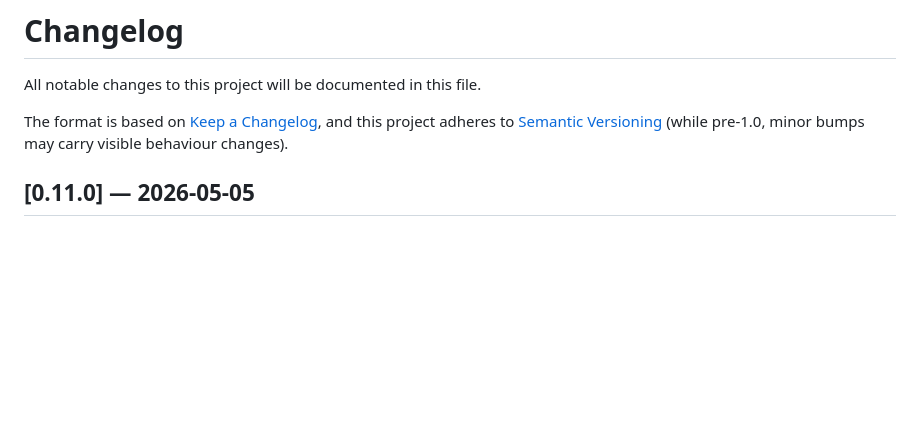
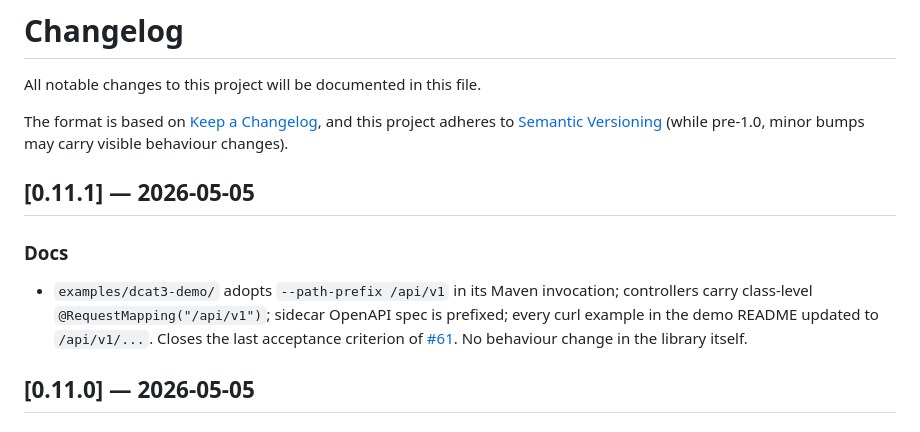
Before and after one commit to jackhiggs/linkml-openapi, a Markdown page: CHANGELOG.md, the part around the change. GitHub-like rendering; blank space fills up the shorter version.

Commit message:
chore(release): 0.11.1 — prepend CHANGELOG entry

```diff
--- a/CHANGELOG.md
+++ b/CHANGELOG.md
@@ -5,6 +5,18 @@ All notable changes to this project will be documented in this file.
 The format is based on [Keep a Changelog](https://keepachangelog.com/en/1.1.0/),
 and this project adheres to [Semantic Versioning](https://semver.org/spec/v2.0.0.html)
 (while pre-1.0, minor bumps may carry visible behaviour changes).
+
+## [0.11.1] — 2026-05-05
+
+### Docs
+
+- `examples/dcat3-demo/` adopts `--path-prefix /api/v1` in its Maven
+  invocation; controllers carry class-level
+  `@RequestMapping("/api/v1")`; sidecar OpenAPI spec is prefixed; every
+  curl example in the demo README updated to `/api/v1/...`. Closes the
+  last acceptance criterion of
+  [#61](https://github.com/jackhiggs/linkml-openapi/issues/61). No
+  behaviour change in the library itself.
 
 ## [0.11.0] — 2026-05-05
 
```
